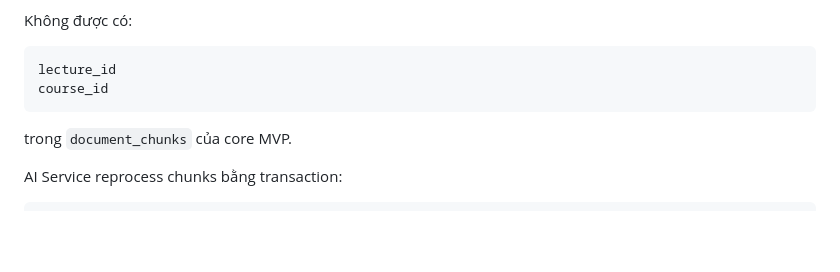
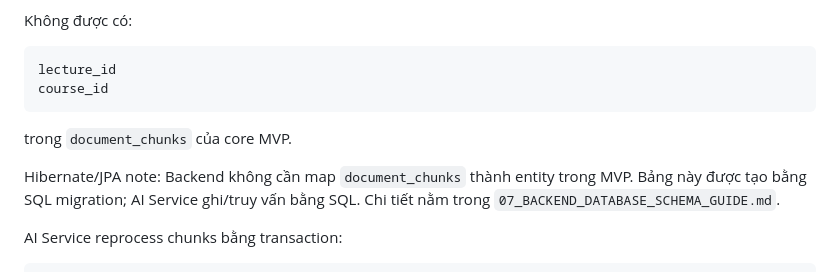
Before and after one commit to tam8738/LMS-RAG, a Markdown page: docs/05_DATABASE_SCHEMA_CONTRACT.md, the part around the change. Rendered like a GitHub page; blank space fills up the shorter version.

````diff
--- a/docs/05_DATABASE_SCHEMA_CONTRACT.md
+++ b/docs/05_DATABASE_SCHEMA_CONTRACT.md
@@ -176,6 +176,8 @@ course_id
 
 trong `document_chunks` của core MVP.
 
+Hibernate/JPA note: Backend không cần map `document_chunks` thành entity trong MVP. Bảng này được tạo bằng SQL migration; AI Service ghi/truy vấn bằng SQL. Chi tiết nằm trong `07_BACKEND_DATABASE_SCHEMA_GUIDE.md`.
+
 AI Service reprocess chunks bằng transaction:
 
 ```txt
````
Also changed, not shown: docs/07_BACKEND_DATABASE_SCHEMA_GUIDE.md (+47 -6 lines).
